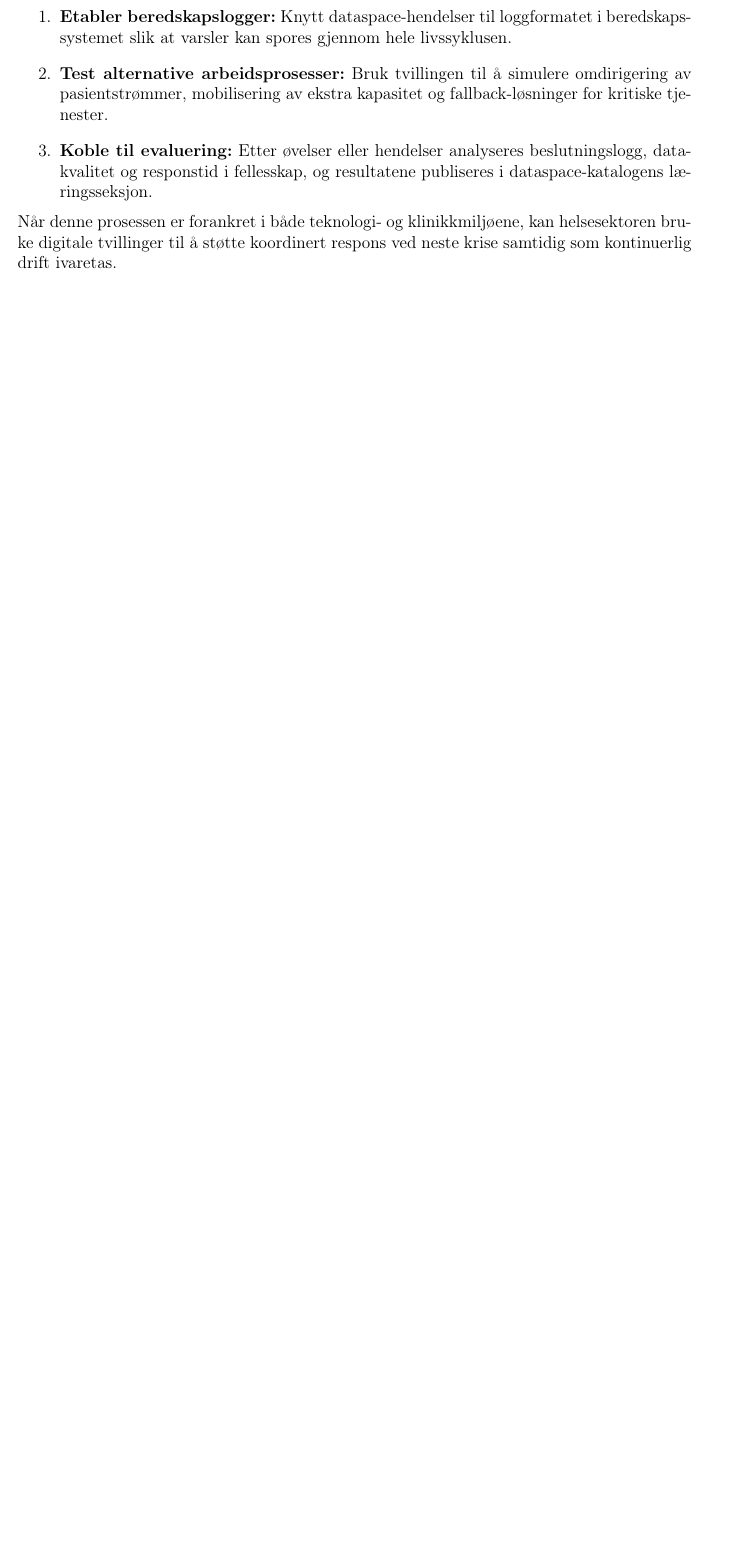
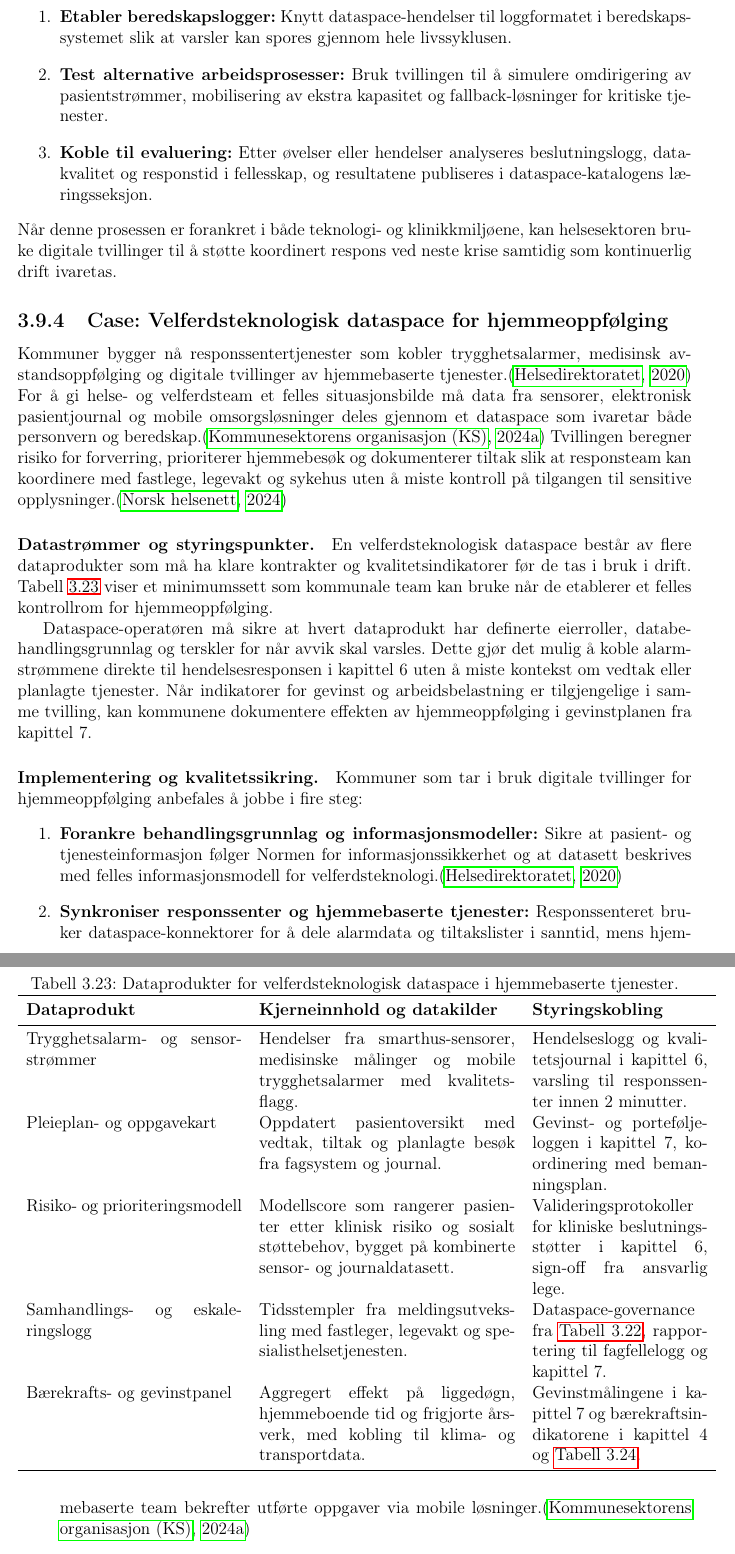
Before and after one commit to Nettking/roborepo, a LaTeX thesis (books/digitaltvilling_masterbok/main.tex, which reads books/digitaltvilling_masterbok/chapters/kapittel03-data.tex): part of page 78 of 316 before the commit and two parts of pages 78 and 79 of 318 after it, the two joined at a grey line, cut so that both start at the same text, the shorter picture padded with empty space. Compiled offline with pdfLaTeX.

Commit message:
DT-125: dokumentere velferdsteknologi-dataspace

```diff
--- a/books/digitaltvilling_masterbok/chapters/kapittel03-data.tex
+++ b/books/digitaltvilling_masterbok/chapters/kapittel03-data.tex
@@ -940,3 +940,32 @@ komponentene oppdaterte \citep{helseplattformen2023kontinuitet}. Et anbefalt lø
 Når denne prosessen er forankret i både teknologi- og klinikkmiljøene, kan helsesektoren bruke digitale tvillinger til å støtte
 koordinert respons ved neste krise samtidig som kontinuerlig drift ivaretas.
 
+\subsection{Case: Velferdsteknologisk dataspace for hjemmeoppfølging}
+Kommuner bygger nå responssentertjenester som kobler trygghetsalarmer, medisinsk avstandsoppfølging og digitale tvillinger av hjemmebaserte tjenester.\citep{helsedir2020dho} For å gi helse- og velferdsteam et felles situasjonsbilde må data fra sensorer, elektronisk pasientjournal og mobile omsorgsløsninger deles gjennom et dataspace som ivaretar både personvern og beredskap.\citep{ks2024responssenter} Tvillingen beregner risiko for forverring, prioriterer hjemmebesøk og dokumenterer tiltak slik at responsteam kan koordinere med fastlege, legevakt og sykehus uten å miste kontroll på tilgangen til sensitive opplysninger.\citep{nhn2024dataspace}
+
+\paragraph{Datastrømmer og styringspunkter.} En velferdsteknologisk dataspace består av flere dataprodukter som må ha klare kontrakter og kvalitetsindikatorer før de tas i bruk i drift. Tabell~\ref{tab:velferd-dataprodukter} viser et minimumssett som kommunale team kan bruke når de etablerer et felles kontrollrom for hjemmeoppfølging.
+
+\begin{table}[ht]
+    \centering
+    \caption{Dataprodukter for velferdsteknologisk dataspace i hjemmebaserte tjenester.}
+    \label{tab:velferd-dataprodukter}
+    \begin{tabular}{p{0.32\textwidth}p{0.38\textwidth}p{0.26\textwidth}}
+        \toprule
+        \textbf{Dataprodukt} & \textbf{Kjerneinnhold og datakilder} & \textbf{Styringskobling} \\
+        \midrule
+        Trygghetsalarm- og sensorstrømmer & Hendelser fra smarthus-sensorer, medisinske målinger og mobile trygghetsalarmer med kvalitetsflagg. & Hendelseslogg og kvalitetsjournal i kapittel~6, varsling til responssenter innen 2 minutter. \\
+        Pleieplan- og oppgavekart & Oppdatert pasientoversikt med vedtak, tiltak og planlagte besøk fra fagsystem og journal. & Gevinst- og porteføljeloggen i kapittel~7, koordinering med bemanningsplan. \\
+        Risiko- og prioriteringsmodell & Modellscore som rangerer pasienter etter klinisk risiko og sosialt støttebehov, bygget på kombinerte sensor- og journaldatasett. & Valideringsprotokoller for kliniske beslutningsstøtter i kapittel~6, sign-off fra ansvarlig lege. \\
+        Samhandlings- og eskaleringslogg & Tidsstempler fra meldingsutveksling med fastleger, legevakt og spesialisthelsetjenesten. & Dataspace-governance fra \autoref{tab:kap03-helse-dataspace}, rapportering til fagfellelogg og kapittel~7. \\
+        Bærekrafts- og gevinstpanel & Aggregert effekt på liggedøgn, hjemmeboende tid og frigjorte årsverk, med kobling til klima- og transportdata. & Gevinstmålingene i kapittel~7 og bærekraftsindikatorene i kapittel~4 og \autoref{tab:kap03-dashboard}. \\
+        \bottomrule
+    \end{tabular}
+\end{table}
+
+Dataspace-operatøren må sikre at hvert dataprodukt har definerte eierroller, databehandlingsgrunnlag og terskler for når avvik skal varsles. Dette gjør det mulig å koble alarmstrømmene direkte til hendelsesresponsen i kapittel~6 uten å miste kontekst om vedtak eller planlagte tjenester. Når indikatorer for gevinst og arbeidsbelastning er tilgjengelige i samme tvilling, kan kommunene dokumentere effekten av hjemmeoppfølging i gevinstplanen fra kapittel~7.
+
+\paragraph{Implementering og kvalitetssikring.} Kommuner som tar i bruk digitale tvillinger for hjemmeoppfølging anbefales å jobbe i fire steg:
+\begin{enumerate}
+    \item \textbf{Forankre behandlingsgrunnlag og informasjonsmodeller:} Sikre at pasient- og tjenesteinformasjon følger Normen for informasjonssikkerhet og at datasett beskrives med felles informasjonsmodell for velferdsteknologi.\citep{helsedir2020dho}
+    \item \textbf{Synkroniser responssenter og hjemmebaserte tjenester:} Responssenteret bruker dataspace-konnektorer for å dele alarmdata og tiltakslister i sanntid, mens hjemmebaserte team bekrefter utførte oppgaver via mobile løsninger.\citep{ks2024responssenter}
+    \item \textbf{Valider risiko- og prioriteringsmodeller:} Modellscore testes mot historiske hendelser og kliniske vurderinger før de aktiveres i drift, og dokumenteres i kvalitetsjournalen fra kapittel~6.
```
Also changed, not shown: books/digitaltvilling_masterbok/completed_tasks.md (+1 -0 lines), books/digitaltvilling_masterbok/plan.md (+1 -1 lines), books/digitaltvilling_masterbok/support/oppgavetavle.md (+1 -0 lines), books/digitaltvilling_masterbok/support/referanser.bib (+11 -0 lines), books/digitaltvilling_masterbok/task_queue.md (+1 -0 lines), books/digitaltvilling_masterbok/chapters/kapittel03-data.tex (5 more changed lines).
